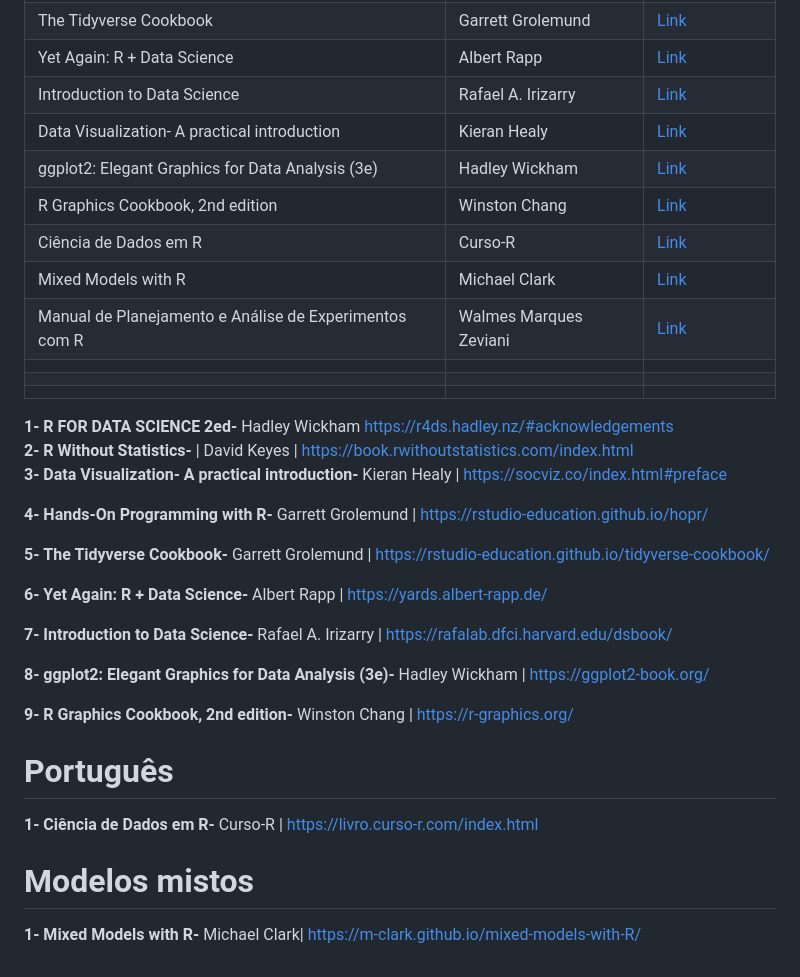
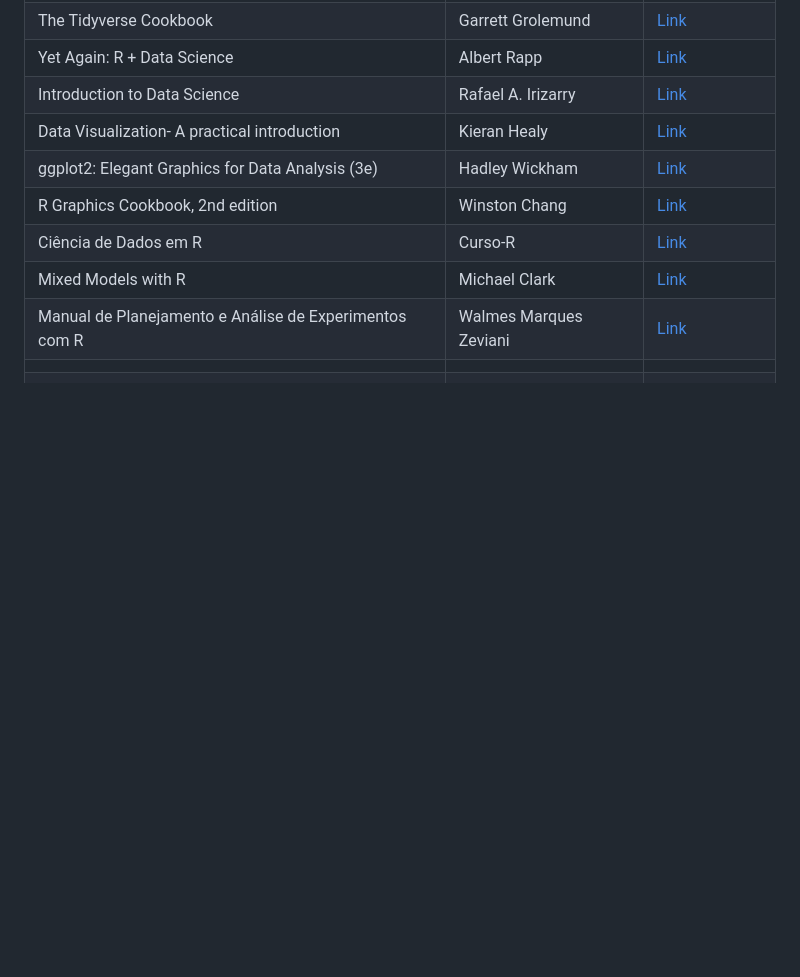
Before and after one commit to JenniferLopes/Livros, a Markdown page: README.md, the part around the change. GitHub-like rendering; blank space fills up the shorter version.

```diff
--- a/README.md
+++ b/README.md
@@ -25,36 +25,3 @@ Navegue pela lista abaixo e clique nos títulos para acessar os links dos livros
 |                                                        |                        |                                                                 |
 |                                                        |                        |                                                                 |
 |                                                        |                        |                                                                 |
-
-
-
-
-
-
-
-
-
-
-
-
-**1-** **R FOR DATA SCIENCE 2ed-** Hadley Wickham https://r4ds.hadley.nz/#acknowledgements
-**2-** **R Without Statistics-** | David Keyes | https://book.rwithoutstatistics.com/index.html
-**3-** **Data Visualization- A practical introduction-** Kieran Healy | https://socviz.co/index.html#preface
-
-**4-** **Hands-On Programming with R-** Garrett Grolemund | https://rstudio-education.github.io/hopr/
-
-**5-** **The Tidyverse Cookbook-** Garrett Grolemund | https://rstudio-education.github.io/tidyverse-cookbook/
-
-**6-** **Yet Again: R + Data Science-** Albert Rapp | https://yards.albert-rapp.de/
-
-**7-** **Introduction to Data Science-** Rafael A. Irizarry | https://rafalab.dfci.harvard.edu/dsbook/
-
-**8-** **ggplot2: Elegant Graphics for Data Analysis (3e)-**  Hadley Wickham | https://ggplot2-book.org/
-
-**9-** **R Graphics Cookbook, 2nd edition-** Winston Chang | https://r-graphics.org/
-
-# Português
-**1-** **Ciência de Dados em R-** Curso-R | https://livro.curso-r.com/index.html
-
-# Modelos mistos
-**1-** **Mixed Models with R-** Michael Clark| https://m-clark.github.io/mixed-models-with-R/
```
